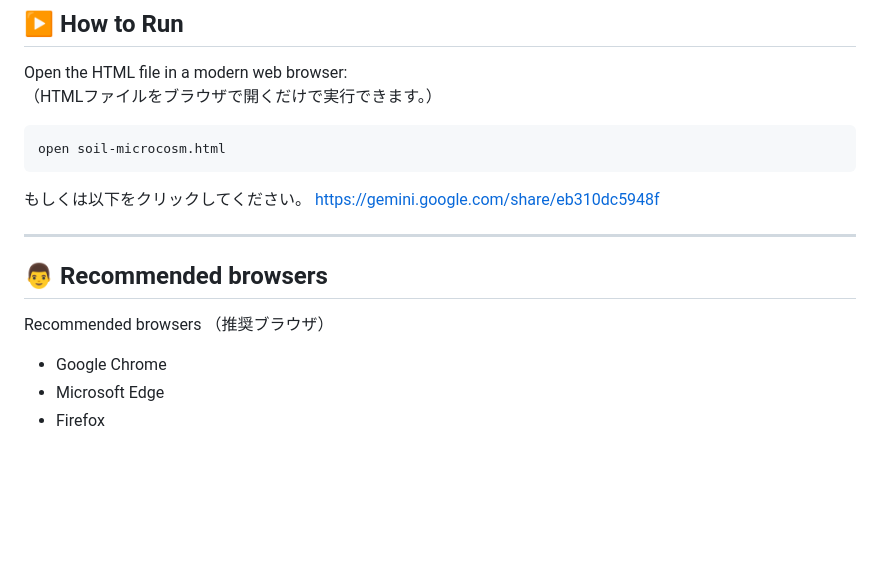
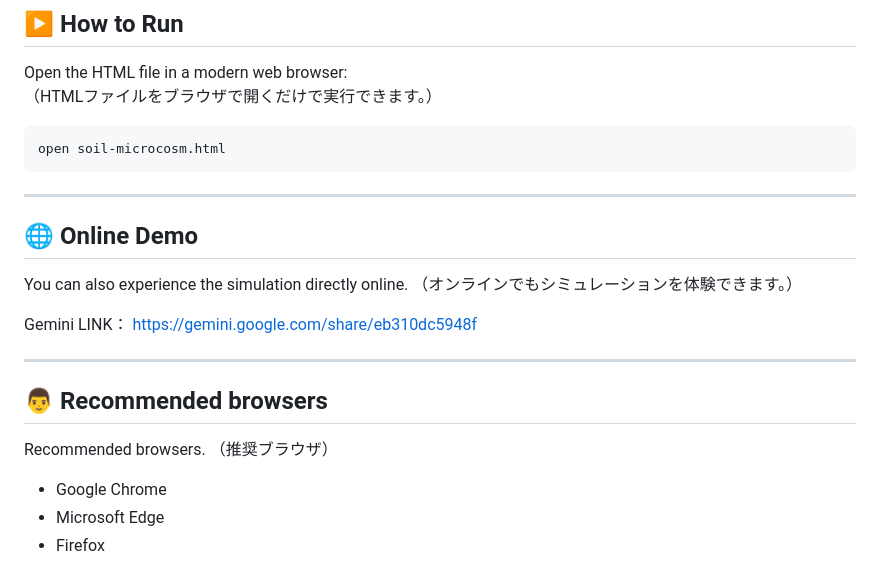
Before and after one commit to mitsuaki1/Soil-Microcosm, a Markdown page: README.md, the part around the change. GitHub-like rendering; blank space fills up the shorter version.

````diff
--- a/README.md
+++ b/README.md
@@ -140,14 +140,21 @@ Open the HTML file in a modern web browser:
 open soil-microcosm.html
 ```
 
-もしくは以下をクリックしてください。
+---
+
+## 🌐 Online Demo
+
+You can also experience the simulation directly online.
+（オンラインでもシミュレーションを体験できます。）
+
+Gemini LINK：
 https://gemini.google.com/share/eb310dc5948f
 
 ---
 
 ## 👨 Recommended browsers
 
-Recommended browsers
+Recommended browsers.
 （推奨ブラウザ）
 
 - Google Chrome
````
